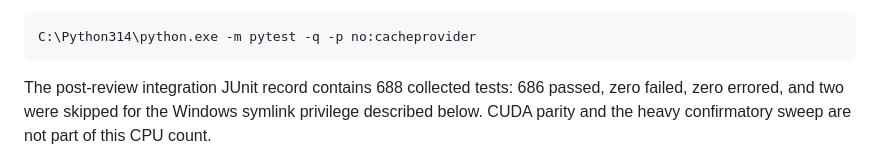
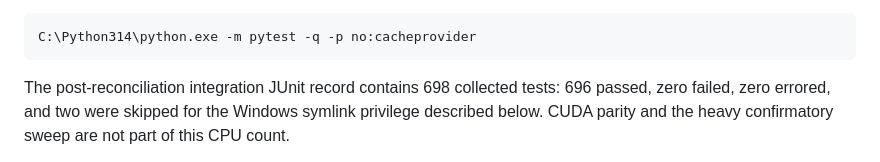
Before and after one commit to cdenn016/MultiAgentELBO, a Markdown page: README.md, the part around the change. Rendered like a GitHub page.

Commit message:
docs: refresh reconciled integration evidence

````diff
--- a/README.md
+++ b/README.md
@@ -211,7 +211,7 @@ Run the complete test suite with:
 C:\Python314\python.exe -m pytest -q -p no:cacheprovider
 ```
 
-The post-review integration JUnit record contains 688 collected tests: 686
+The post-reconciliation integration JUnit record contains 698 collected tests: 696
 passed, zero failed, zero errored, and two were skipped for the Windows symlink
 privilege described below. CUDA parity and the heavy confirmatory sweep are not
 part of this CPU count.
````
Also changed, not shown: docs/results/2026-08-10-six-session-integration-results.md (+18 -4 lines).
